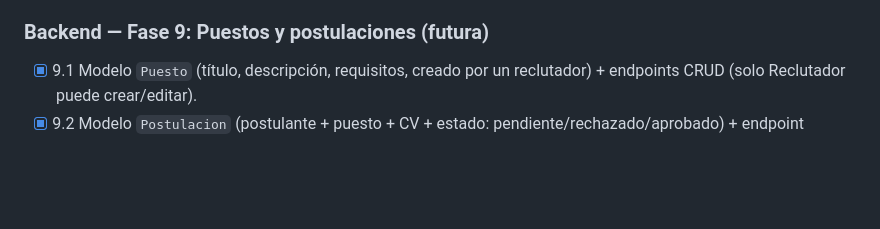
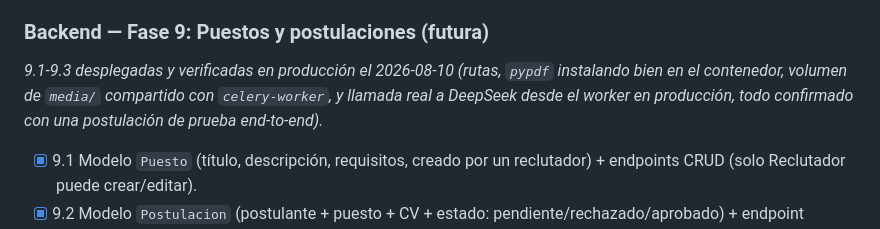
Before and after one commit to AndyMB94/interviewer-ai, a Markdown page: docs/ROADMAP.md, the part around the change. Drawn GitHub-style; blank space fills up the shorter version.

```diff
--- a/docs/ROADMAP.md
+++ b/docs/ROADMAP.md
@@ -128,6 +128,8 @@ Fases de menor a mayor complejidad, subdivididas en pasos chicos. La regla: cada
 
 ### Backend — Fase 9: Puestos y postulaciones (futura)
 
+_9.1-9.3 desplegadas y verificadas en producción el 2026-08-10 (rutas, `pypdf` instalando bien en el contenedor, volumen de `media/` compartido con `celery-worker`, y llamada real a DeepSeek desde el worker en producción, todo confirmado con una postulación de prueba end-to-end)._
+
 - [x] 9.1 Modelo `Puesto` (título, descripción, requisitos, creado por un reclutador) + endpoints CRUD (solo Reclutador puede crear/editar).
 - [x] 9.2 Modelo `Postulacion` (postulante + puesto + CV + estado: pendiente/rechazado/aprobado) + endpoint público para postular (sube CV, sin necesitar cuenta).
 - [x] 9.3 Extraer texto del CV (`pypdf` u similar) + tarea Celery que le pasa ese texto + la descripción del puesto al LLM (reutilizando `LLMProvider`/`DeepSeekLLM`, sin patrón nuevo) para evaluar el fit. _(Nota: cubre CVs digitales normales, con texto seleccionable. Si en las pruebas aparecen CVs escaneados como imagen, sin texto embebido, ahí se evalúa sumar OCR — no se construye de entrada para un caso que puede no aparecer.)_
```
Also changed, not shown: README.md (+1 -1 lines), docs/ARCHITECTURE.md (+12 -2 lines).
